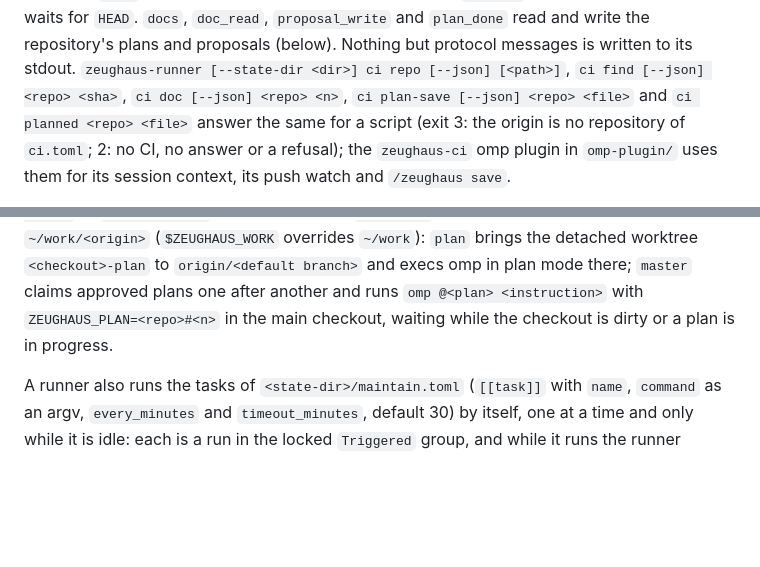
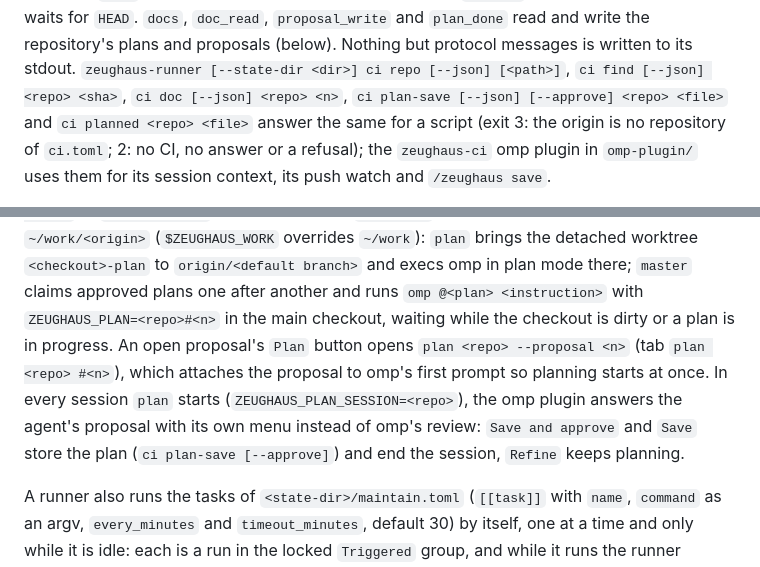
Before and after one commit to tuco86/zeughaus, a Markdown page: AGENTS.md, 2 parts joined by grey strips. Rendered like a GitHub page; blank space fills up the shorter version.

```diff
--- a/AGENTS.md
+++ b/AGENTS.md
@@ -176,9 +176,9 @@ proposals (below). Nothing but
 protocol messages is written to its stdout.
 `zeughaus-runner [--state-dir <dir>] ci repo [--json] [<path>]`, `ci
 find [--json] <repo> <sha>`, `ci doc [--json] <repo> <n>`, `ci plan-save
-[--json] <repo> <file>` and `ci planned <repo> <file>` answer the same for
-a script (exit 3: the origin is no repository of `ci.toml`; 2: no CI, no
-answer or a refusal); the
+[--json] [--approve] <repo> <file>` and `ci planned <repo> <file>` answer
+the same for a script (exit 3: the origin is no repository of `ci.toml`;
+2: no CI, no answer or a refusal); the
 `zeughaus-ci` omp plugin in `omp-plugin/` uses them for its session
 context, its push watch and `/zeughaus save`.
 
@@ -197,7 +197,13 @@ the checkout `~/work/<origin>` (`$ZEUGHAUS_WORK` overrides `~/work`):
 branch>` and execs omp in plan mode there; `master` claims approved plans
 one after another and runs `omp @<plan> <instruction>` with
 `ZEUGHAUS_PLAN=<repo>#<n>` in the main checkout, waiting while the
-checkout is dirty or a plan is in progress.
+checkout is dirty or a plan is in progress. An open proposal's `Plan`
+button opens `plan <repo> --proposal <n>` (tab `plan <repo> #<n>`), which
+attaches the proposal to omp's first prompt so planning starts at once.
+In every session `plan` starts (`ZEUGHAUS_PLAN_SESSION=<repo>`), the omp
+plugin answers the agent's proposal with its own menu instead of omp's
+review: `Save and approve` and `Save` store the plan (`ci plan-save
+[--approve]`) and end the session, `Refine` keeps planning.
 
 A runner also runs the tasks of `<state-dir>/maintain.toml` (`[[task]]` with
 `name`, `command` as an argv, `every_minutes` and `timeout_minutes`,
```
Also changed, not shown: CHANGELOG.md (+7 -0 lines).
